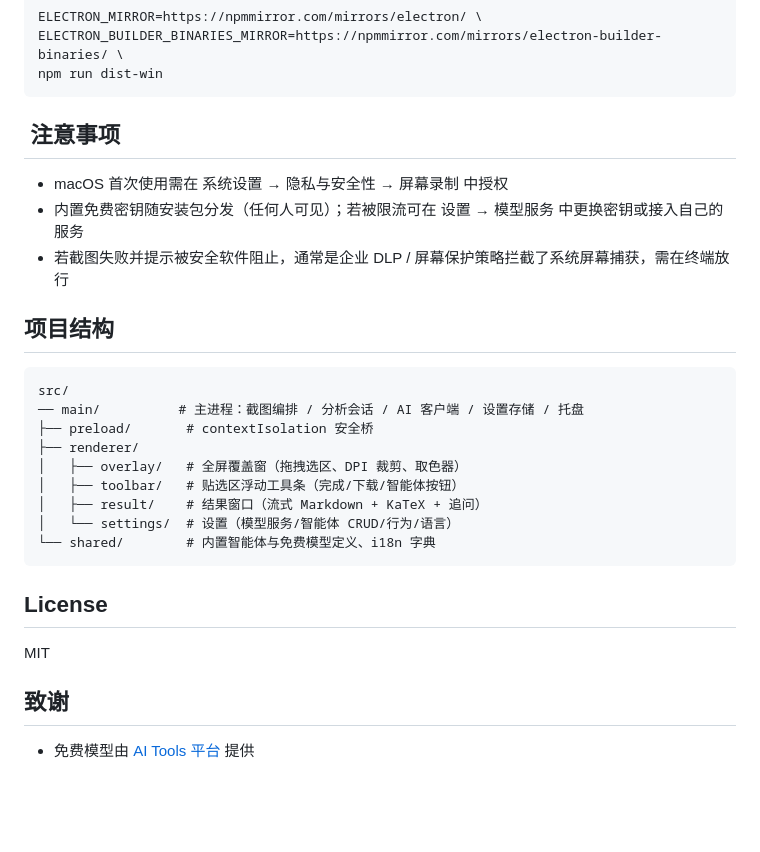
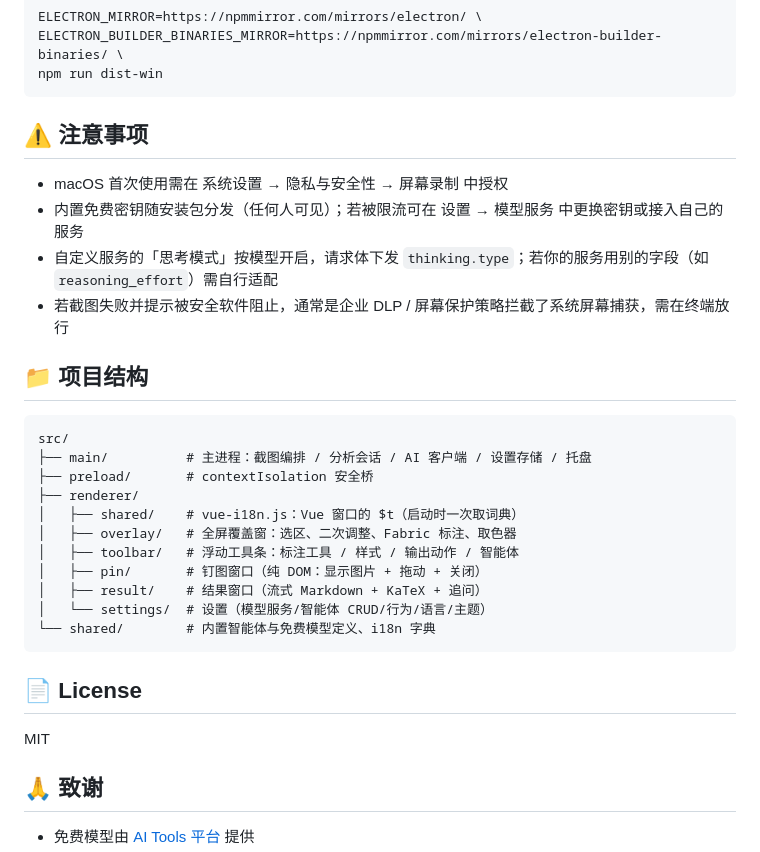
Before and after one commit to ahnuchen/smart-capture, a Markdown page: README.md, the part around one of its changes. Drawn GitHub-style; blank space fills up the shorter version.

````diff
--- a/README.md
+++ b/README.md
@@ -68,30 +90,33 @@ ELECTRON_BUILDER_BINARIES_MIRROR=https://npmmirror.com/mirrors/electron-builder-
 npm run dist-win
 ```
 
-## ️ 注意事项
+## ⚠️ 注意事项
 
 - macOS 首次使用需在 系统设置 → 隐私与安全性 → 屏幕录制 中授权
 - 内置免费密钥随安装包分发（任何人可见）；若被限流可在 设置 → 模型服务 中更换密钥或接入自己的服务
+- 自定义服务的「思考模式」按模型开启，请求体下发 `thinking.type`；若你的服务用别的字段（如 `reasoning_effort`）需自行适配
 - 若截图失败并提示被安全软件阻止，通常是企业 DLP / 屏幕保护策略拦截了系统屏幕捕获，需在终端放行
 
-##  项目结构
+## 📁 项目结构
 
 ```
 src/
-── main/          # 主进程：截图编排 / 分析会话 / AI 客户端 / 设置存储 / 托盘
+├── main/          # 主进程：截图编排 / 分析会话 / AI 客户端 / 设置存储 / 托盘
 ├── preload/       # contextIsolation 安全桥
 ├── renderer/
-│   ├── overlay/   # 全屏覆盖窗（拖拽选区、DPI 裁剪、取色器）
-│   ├── toolbar/   # 贴选区浮动工具条（完成/下载/智能体按钮）
+│   ├── shared/    # vue-i18n.js：Vue 窗口的 $t（启动时一次取词典）
+│   ├── overlay/   # 全屏覆盖窗：选区、二次调整、Fabric 标注、取色器
+│   ├── toolbar/   # 浮动工具条：标注工具 / 样式 / 输出动作 / 智能体
+│   ├── pin/       # 钉图窗口（纯 DOM：显示图片 + 拖动 + 关闭）
 │   ├── result/    # 结果窗口（流式 Markdown + KaTeX + 追问）
-│   └── settings/  # 设置（模型服务/智能体 CRUD/行为/语言）
+│   └── settings/  # 设置（模型服务/智能体 CRUD/行为/语言/主题）
 └── shared/        # 内置智能体与免费模型定义、i18n 字典
 ```
 
-##  License
+## 📄 License
 
 MIT
 
-##  致谢
+## 🙏 致谢
 
 - 免费模型由 [AI Tools 平台](https://platform.aitools.cfd/) 提供
````
Also changed, not shown: other parts of README.md (+36 -14 lines), README_en.md (+50 -25 lines).
